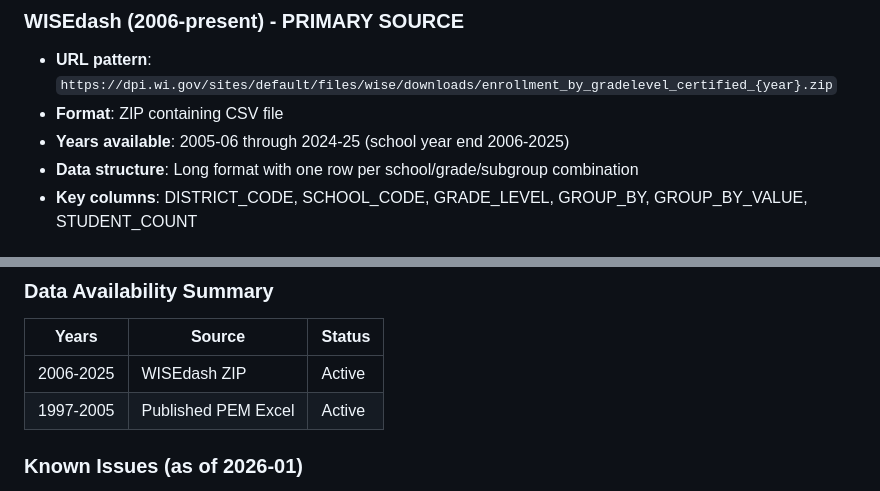
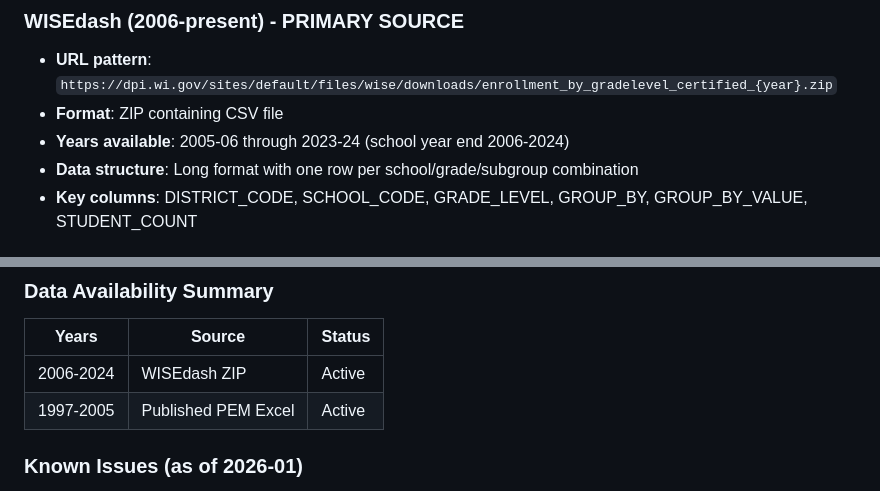
Before and after one commit to almartin82/wischooldata, a Markdown page: CLAUDE.md, 2 parts joined by grey strips. Rendered like a GitHub page.

Commit message:
Fix data availability docs: max year is 2024

```diff
--- a/CLAUDE.md
+++ b/CLAUDE.md
@@ -11,7 +11,7 @@ Wisconsin DPI provides enrollment data through two systems:
 ### WISEdash (2006-present) - PRIMARY SOURCE
 - **URL pattern**: `https://dpi.wi.gov/sites/default/files/wise/downloads/enrollment_by_gradelevel_certified_{year}.zip`
 - **Format**: ZIP containing CSV file
-- **Years available**: 2005-06 through 2024-25 (school year end 2006-2025)
+- **Years available**: 2005-06 through 2023-24 (school year end 2006-2024)
 - **Data structure**: Long format with one row per school/grade/subgroup combination
 - **Key columns**: DISTRICT_CODE, SCHOOL_CODE, GRADE_LEVEL, GROUP_BY, GROUP_BY_VALUE, STUDENT_COUNT
 
@@ -25,7 +25,7 @@ Wisconsin DPI provides enrollment data through two systems:
 ### Data Availability Summary
 | Years | Source | Status |
 |-------|--------|--------|
-| 2006-2025 | WISEdash ZIP | Active |
+| 2006-2024 | WISEdash ZIP | Active |
 | 1997-2005 | Published PEM Excel | Active |
 
 ### Known Issues (as of 2026-01)
```
